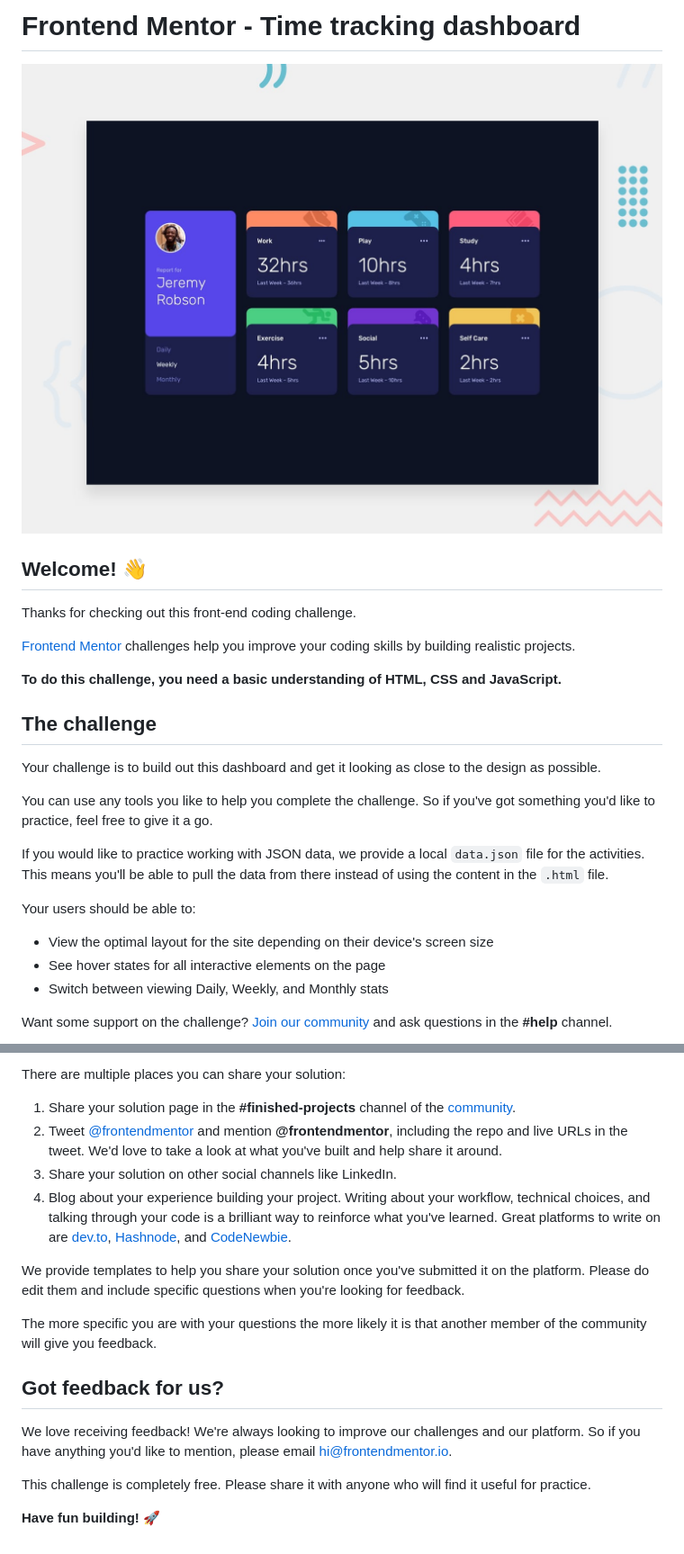
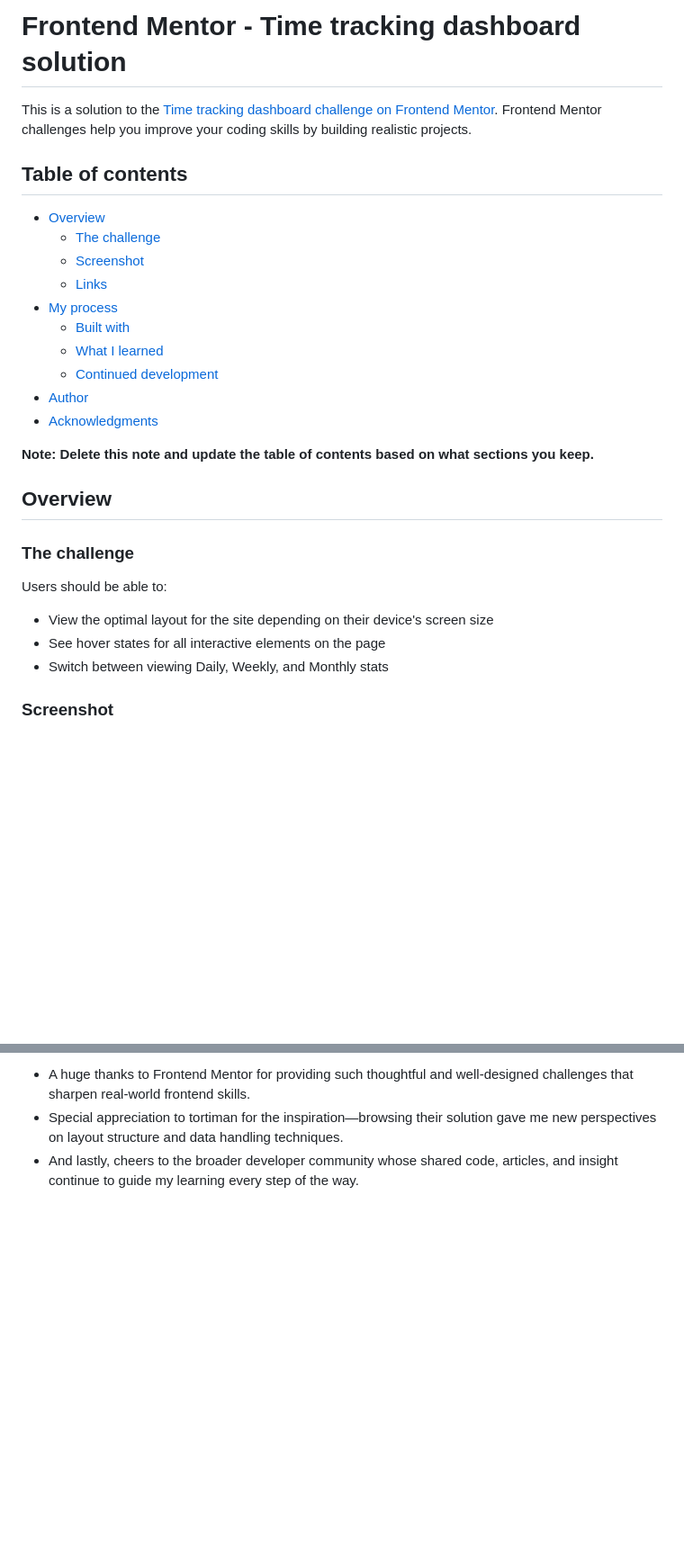
Before and after one commit to Patfarmurs/time-tracking-dashboard, a Markdown page: README.md, 2 parts joined by grey strips. Shown at 90% size. Rendered like a GitHub page; blank space fills up the shorter version.

```diff
--- a/README.md
+++ b/README.md
@@ -1,28 +1,31 @@
-# Frontend Mentor - Time tracking dashboard
+# Frontend Mentor - Time tracking dashboard solution
 
-![Design preview for the Time tracking dashboard coding challenge](./preview.jpg)
+This is a solution to the [Time tracking dashboard challenge on Frontend Mentor](https://www.frontendmentor.io/challenges/time-tracking-dashboard-UIQ7167Jw). Frontend Mentor challenges help you improve your coding skills by building realistic projects.
 
-## Welcome! 👋
+## Table of contents
 
-Thanks for checking out this front-end coding challenge.
+- [Overview](#overview)
+  - [The challenge](#the-challenge)
+  - [Screenshot](#screenshot)
+  - [Links](#links)
+- [My process](#my-process)
+  - [Built with](#built-with)
+  - [What I learned](#what-i-learned)
+  - [Continued development](#continued-development)
+- [Author](#author)
+- [Acknowledgments](#acknowledgments)
 
-[Frontend Mentor](https://www.frontendmentor.io) challenges help you improve your coding skills by building realistic projects.
+**Note: Delete this note and update the table of contents based on what sections you keep.**
 
-**To do this challenge, you need a basic understanding of HTML, CSS and JavaScript.**
+## Overview
 
-## The challenge
+### The challenge
 
-Your challenge is to build out this dashboard and get it looking as close to the design as possible.
-
-You can use any tools you like to help you complete the challenge. So if you've got something you'd like to practice, feel free to give it a go.
-
-If you would like to practice working with JSON data, we provide a local `data.json` file for the activities. This means you'll be able to pull the data from there instead of using the content in the `.html` file.
-
-Your users should be able to:
+Users should be able to:
 
 - View the optimal layout for the site depending on their device's screen size
 - See hover states for all interactive elements on the page
 - Switch between viewing Daily, Weekly, and Monthly stats
 
-Want some support on the challenge? [Join our community](https://www.frontendmentor.io/community) and ask questions in the **#help** channel.
+### Screenshot
 
@@ -81,19 +108,4 @@ Remember, if you're looking for feedback on your solution, be sure to ask questi
 
-There are multiple places you can share your solution:
-
-1. Share your solution page in the **#finished-projects** channel of the [community](https://www.frontendmentor.io/community).
-2. Tweet [@frontendmentor](https://twitter.com/frontendmentor) and mention **@frontendmentor**, including the repo and live URLs in the tweet. We'd love to take a look at what you've built and help share it around.
-3. Share your solution on other social channels like LinkedIn.
-4. Blog about your experience building your project. Writing about your workflow, technical choices, and talking through your code is a brilliant way to reinforce what you've learned. Great platforms to write on are [dev.to](https://dev.to/), [Hashnode](https://hashnode.com/), and [CodeNewbie](https://community.codenewbie.org/).
-
-We provide templates to help you share your solution once you've submitted it on the platform. Please do edit them and include specific questions when you're looking for feedback.
-
-The more specific you are with your questions the more likely it is that another member of the community will give you feedback.
-
-## Got feedback for us?
-
-We love receiving feedback! We're always looking to improve our challenges and our platform. So if you have anything you'd like to mention, please email hi@frontendmentor.io.
-
-This challenge is completely free. Please share it with anyone who will find it useful for practice.
-
-**Have fun building!** 🚀
+- A huge thanks to Frontend Mentor for providing such thoughtful and well-designed challenges that sharpen real-world frontend skills.
+- Special appreciation to tortiman for the inspiration—browsing their solution gave me new perspectives on layout structure and data handling techniques.
+- And lastly, cheers to the broader developer community whose shared code, articles, and insight continue to guide my learning every step of the way.
```
Also changed, not shown: other parts of README.md (+54 -30 lines).
